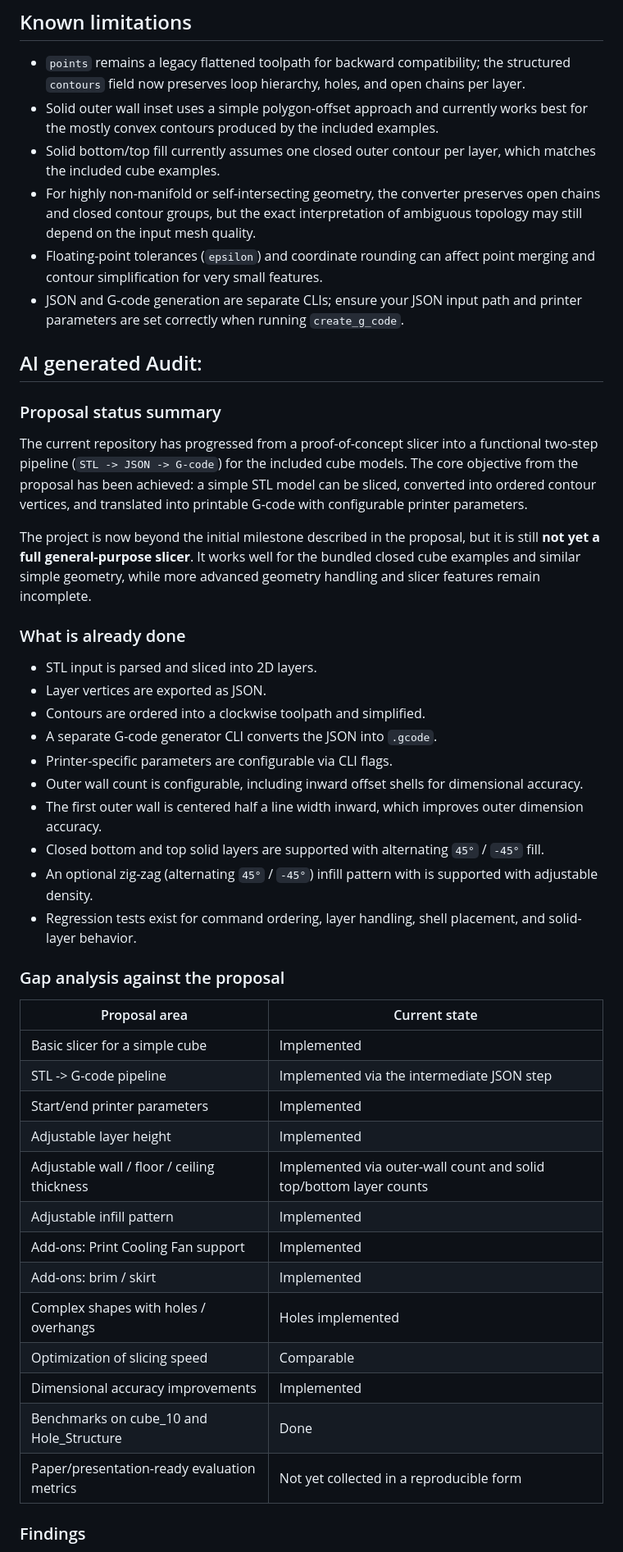
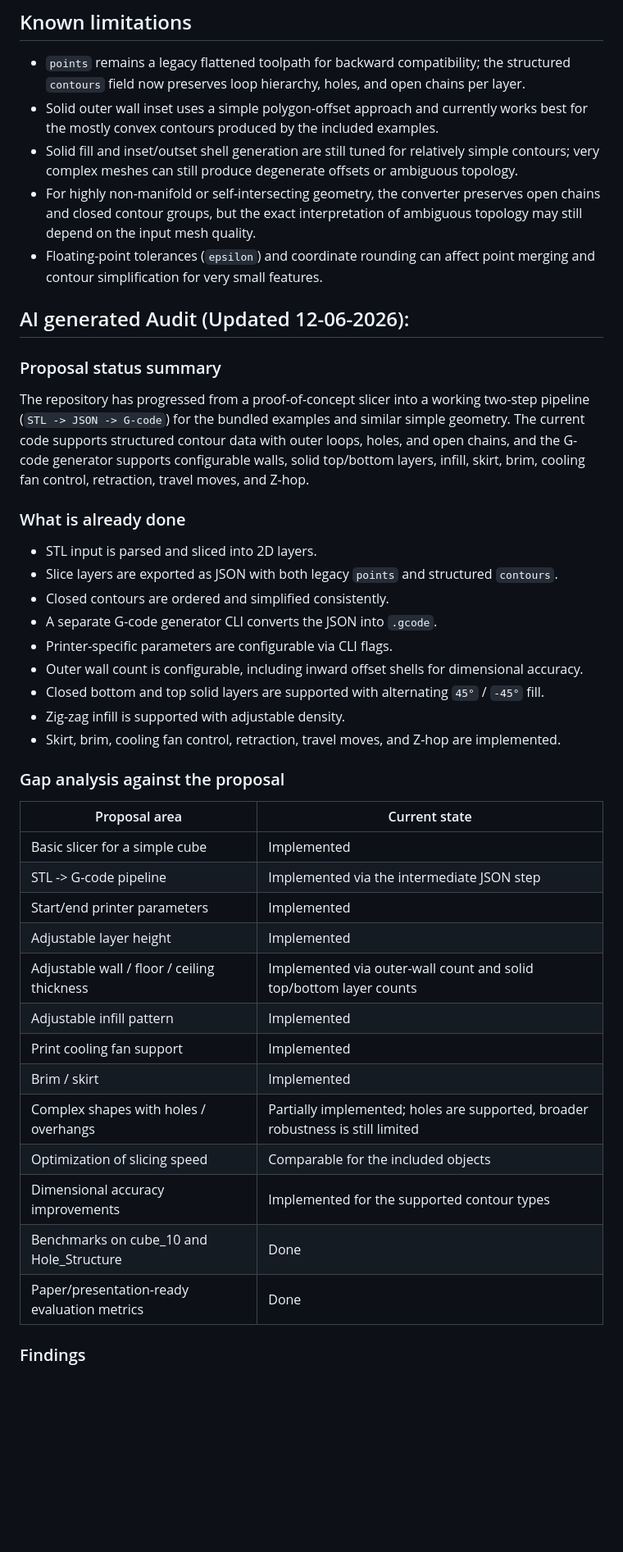
Before and after one commit to tomp-uni/ASE2026_Vibe_Slicer, a Markdown page: README.md, the part around one of its changes. Shown at 82% size. Drawn GitHub-style; blank space fills up the shorter version.

```diff
--- a/README.md
+++ b/README.md
@@ -156,50 +158,46 @@ go run .\create_g_code -json-in .\slices.json -gcode-out .\print.gcode -start-gc
 
 - `points` remains a legacy flattened toolpath for backward compatibility; the structured `contours` field now preserves loop hierarchy, holes, and open chains per layer.
 - Solid outer wall inset uses a simple polygon-offset approach and currently works best for the mostly convex contours produced by the included examples.
-- Solid bottom/top fill currently assumes one closed outer contour per layer, which matches the included cube examples.
+- Solid fill and inset/outset shell generation are still tuned for relatively simple contours; very complex meshes can still produce degenerate offsets or ambiguous topology.
 - For highly non-manifold or self-intersecting geometry, the converter preserves open chains and closed contour groups, but the exact interpretation of ambiguous topology may still depend on the input mesh quality.
 - Floating-point tolerances (`epsilon`) and coordinate rounding can affect point merging and contour simplification for very small features.
-- JSON and G-code generation are separate CLIs; ensure your JSON input path and printer parameters are set correctly when running `create_g_code`.
 
 <!-- AI-generated-Audit: -->
-## AI generated Audit:
+## AI generated Audit (Updated 12-06-2026):
 
 ### Proposal status summary
 
-The current repository has progressed from a proof-of-concept slicer into a functional two-step pipeline (`STL -> JSON -> G-code`) for the included cube models. The core objective from the proposal has been achieved: a simple STL model can be sliced, converted into ordered contour vertices, and translated into printable G-code with configurable printer parameters.
-
-The project is now beyond the initial milestone described in the proposal, but it is still **not yet a full general-purpose slicer**. It works well for the bundled closed cube examples and similar simple geometry, while more advanced geometry handling and slicer features remain incomplete.
+The repository has progressed from a proof-of-concept slicer into a working two-step pipeline (`STL -> JSON -> G-code`) for the bundled examples and similar simple geometry. The current code supports structured contour data with outer loops, holes, and open chains, and the G-code generator supports configurable walls, solid top/bottom layers, infill, skirt, brim, cooling fan control, retraction, travel moves, and Z-hop.
 
 ### What is already done
 
 - STL input is parsed and sliced into 2D layers.
-- Layer vertices are exported as JSON.
-- Contours are ordered into a clockwise toolpath and simplified.
+- Slice layers are exported as JSON with both legacy `points` and structured `contours`.
+- Closed contours are ordered and simplified consistently.
 - A separate G-code generator CLI converts the JSON into `.gcode`.
 - Printer-specific parameters are configurable via CLI flags.
 - Outer wall count is configurable, including inward offset shells for dimensional accuracy.
-- The first outer wall is centered half a line width inward, which improves outer dimension accuracy.
 - Closed bottom and top solid layers are supported with alternating `45°` / `-45°` fill.
-- An optional zig-zag (alternating `45°` / `-45°`) infill pattern with is supported with adjustable density.
-- Regression tests exist for command ordering, layer handling, shell placement, and solid-layer behavior.
+- Zig-zag infill is supported with adjustable density.
+- Skirt, brim, cooling fan control, retraction, travel moves, and Z-hop are implemented.
 
 ### Gap analysis against the proposal
 
-| Proposal area                             | Current state                                                      |
-|-------------------------------------------|--------------------------------------------------------------------|
-| Basic slicer for a simple cube            | Implemented                                                        |
-| STL -> G-code pipeline                    | Implemented via the intermediate JSON step                         |
-| Start/end printer parameters              | Implemented                                                        |
-| Adjustable layer height                   | Implemented                                                        |
-| Adjustable wall / floor / ceiling thickness | Implemented via outer-wall count and solid top/bottom layer counts |
-| Adjustable infill pattern                 | Implemented                                                        |
-| Add-ons: Print Cooling Fan support        | Implemented                                                        |
-| Add-ons: brim / skirt                     | Implemented                                                        |
-| Complex shapes with holes / overhangs     | Holes implemented                                                  |
-| Optimization of slicing speed             | Comparable                                                         |
-| Dimensional accuracy improvements         | Implemented                                                        |
-| Benchmarks on cube_10 and Hole_Structure  | Done                                                               |
-| Paper/presentation-ready evaluation metrics | Not yet collected in a reproducible form                           |
+| Proposal area | Current state                                                                   |
+|---|---------------------------------------------------------------------------------|
+| Basic slicer for a simple cube | Implemented                                                                     |
+| STL -> G-code pipeline | Implemented via the intermediate JSON step                                      |
+| Start/end printer parameters | Implemented                                                                     |
+| Adjustable layer height | Implemented                                                                     |
+| Adjustable wall / floor / ceiling thickness | Implemented via outer-wall count and solid top/bottom layer counts              |
+| Adjustable infill pattern | Implemented                                                                     |
+| Print cooling fan support | Implemented                                                                     |
+| Brim / skirt | Implemented                                                                     |
+| Complex shapes with holes / overhangs | Partially implemented; holes are supported, broader robustness is still limited |
+| Optimization of slicing speed | Comparable for the included objects                                             |
+| Dimensional accuracy improvements | Implemented for the supported contour types                                     |
+| Benchmarks on cube_10 and Hole_Structure | Done                                                                            |
+| Paper/presentation-ready evaluation metrics | Done                                                                            |
 
 ### Findings
 
```
Also changed, not shown: other parts of README.md (+5 -29 lines).
